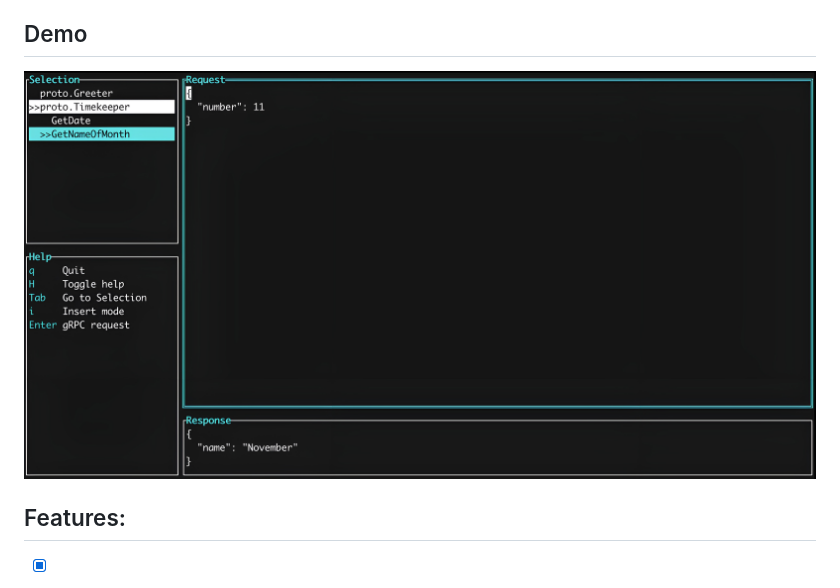
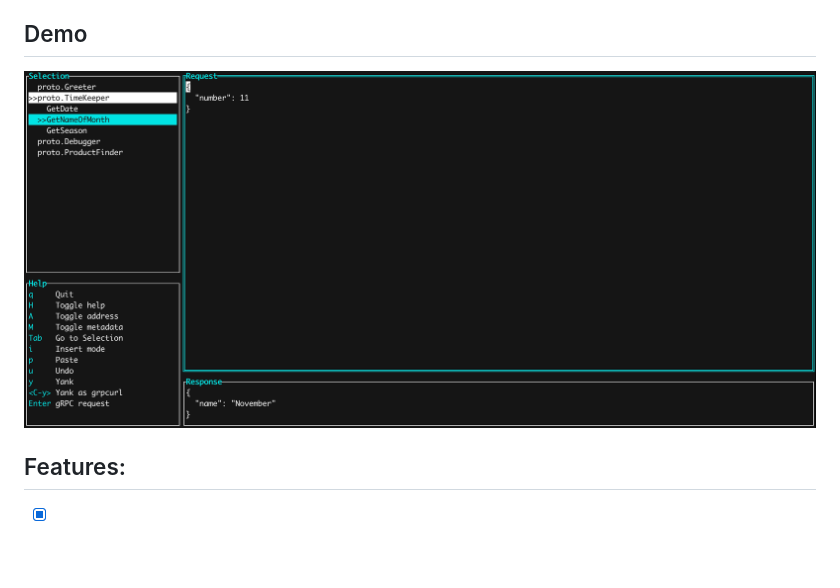
Before and after one commit to preiter93/wireman, a Markdown page: README.md, the part around the change. Drawn GitHub-style; pictures changed too: img/screen2.png (added); blank space fills up the shorter version.

```diff
--- a/README.md
+++ b/README.md
@@ -8,7 +8,7 @@ StellaRPC is a gRPC client that runs in the terminal! Simply put your proto file
 
 ## Demo
 
-![](img/screen.png)
+![](img/screen2.png)
 
 ## Features:
 - [x] List Services & Methods
```
Also changed, not shown: 1 other file.
